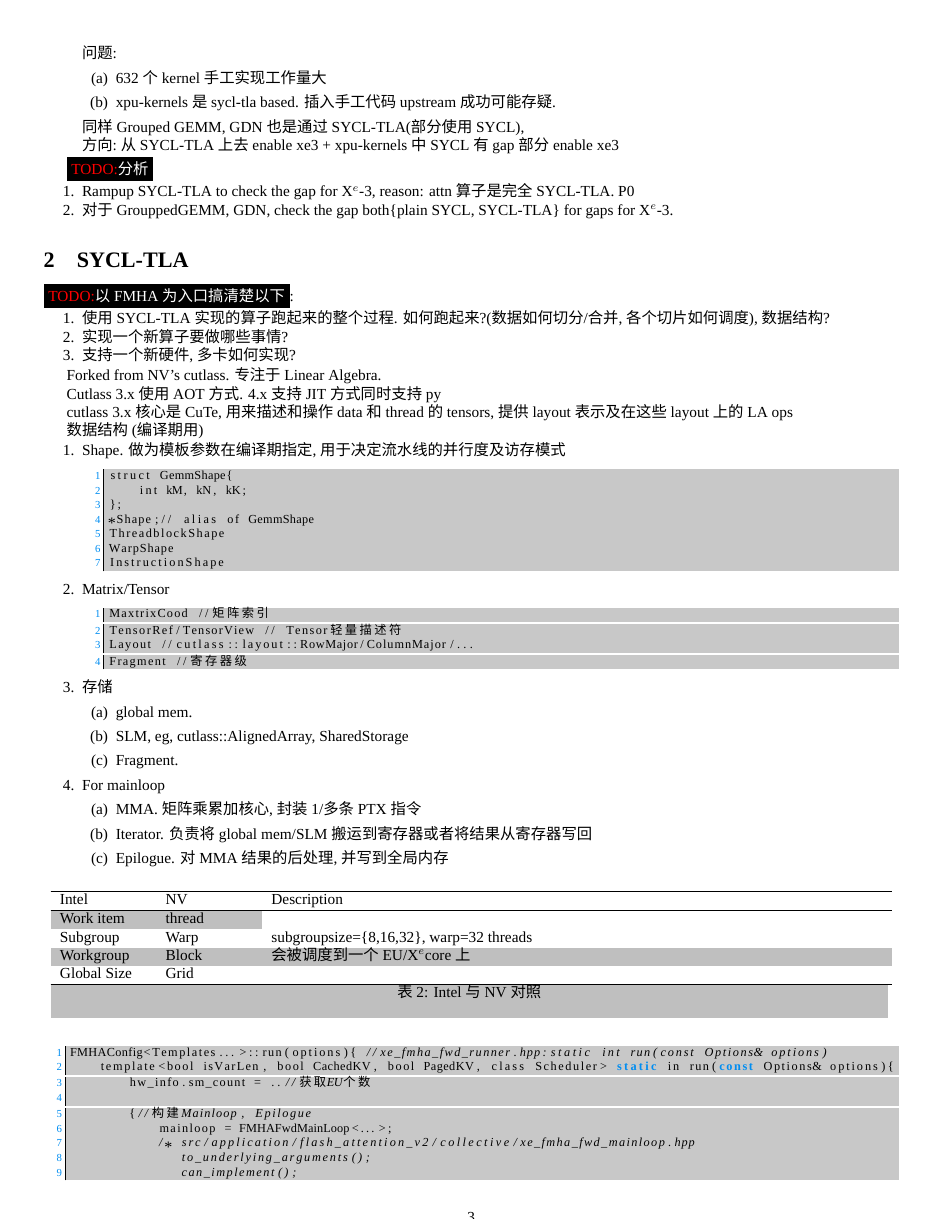
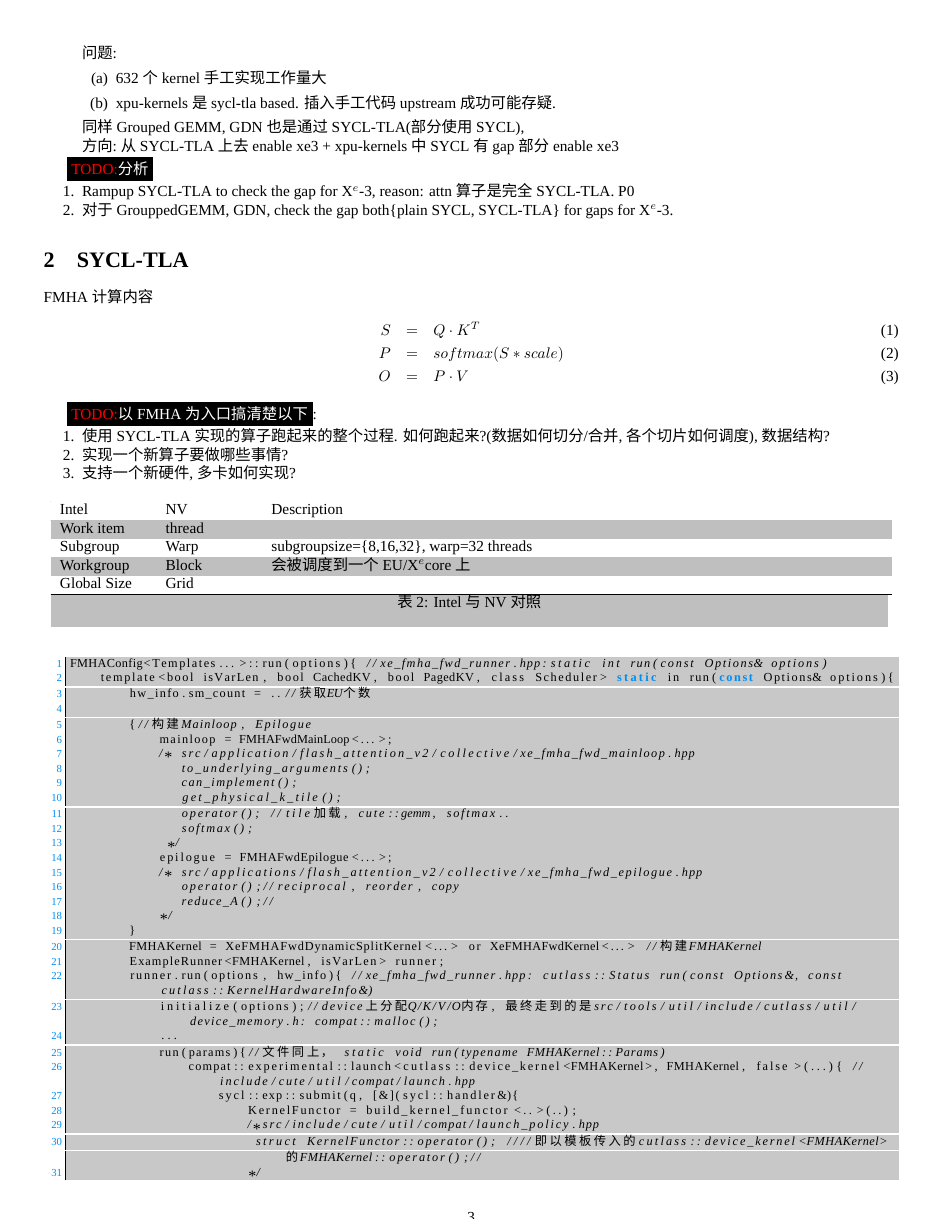
Before and after one commit to thegreatchaos/osa, a LaTeX document (doc/man.tex, which reads doc/tla.tex): page 3 of 4. Compiled offline with XeLaTeX; a missing font is replaced by an installed copy or a similar font.

Commit message:
complete analysising the workflow of invocation from FMHA to SYCL-TLA. TODO: analysis the mainloop, epilogue of FMHA

```diff
--- a/doc/tla.tex
+++ b/doc/tla.tex
@@ -1,6 +1,13 @@
 %% file tla.tex
 %% author thegreatchaos@thegreatchaos.com
 %% date 2026/06/12 14:24:11
+
+FMHA计算内容
+\begin{eqnarray}
+    S &=& Q \cdot K^T\\
+    P &=& softmax(S * scale) \\
+    O &=& P \cdot V
+\end{eqnarray}
 
 \todo{以FMHA为入口搞清楚以下}:
 \begin{enumerate}
@@ -8,14 +15,7 @@
     \item 实现一个新算子要做哪些事情?
     \item 支持一个新硬件, 多卡如何实现?
 \end{enumerate}
-
-Forked from NV's cutlass. 专注于Linear Algebra.
-
-Cutlass 3.x 使用AOT方式. 4.x支持JIT方式同时支持py
-
-cutlass 3.x 核心是CuTe, 用来描述和操作data和thread的tensors, 提供layout表示及在这些layout上的LA ops
-
-
+\iffalse
 数据结构(编译期用)
 \begin{enumerate}
     \item Shape. 做为模板参数在编译期指定, 用于决定流水线的并行度及访存模式
@@ -84,6 +85,11 @@
 	FMHAKernel = XeFMHAFwdDynamicSplitKernel<...> or XeFMHAFwdKernel<...> //构建FMHAKernel
 	ExampleRunner<FMHAKernel, isVarLen> runner;
 	runner.run(options, hw_info){ //xe_fmha_fwd_runner.hpp: cutlass::Status run(const Options&, const cutlass::KernelHardwareInfo&)
+	    initialize(options);//device上分配Q/K/V/O内存, 最终走到的是src/tools/util/include/cutlass/util/device_memory.h: compat::malloc();
 	    ...
 	    run(params){//文件同上， static void run(typename FMHAKernel::Params)
 		compat::experimental::launch<cutlass::device_kernel<FMHAKernel>, FMHAKernel, false>(...){ //include/cute/util/compat/launch.hpp
+		    sycl::exp::submit(q, [&](sycl::handler&){
+			KernelFunctor = build_kernel_functor<..>(..);
+			/*src/include/cute/util/compat/launch_policy.hpp
+			 struct KernelFunctor::operator(); ////即以模板传入的cutlass::device_kernel<FMHAKernel>的FMHAKernel::operator();//
```
Also changed, not shown: sycl-tla/1stBlood/Makefile, doc/tla.tex (27 more changed lines), 2 other files.
